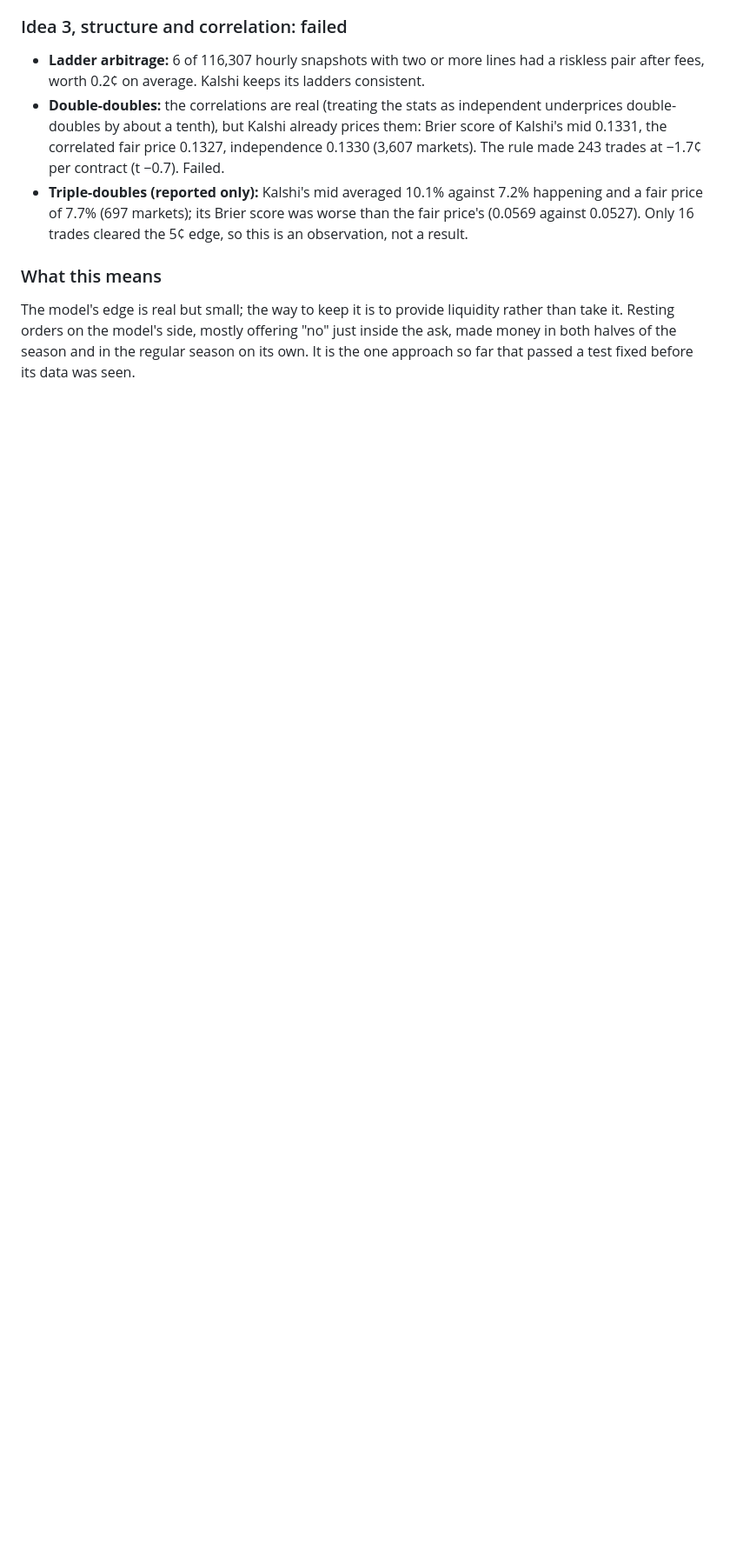
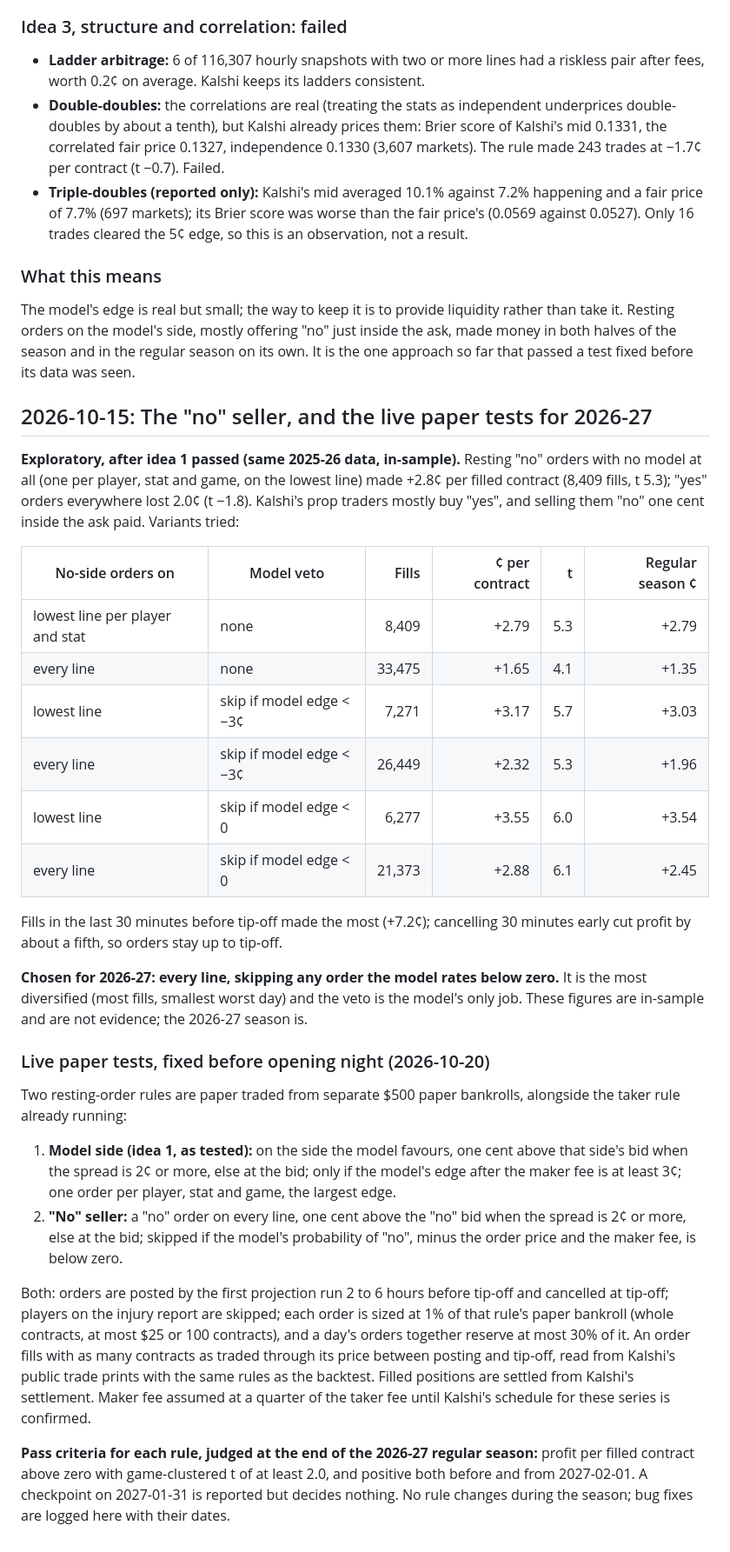
Before and after one commit to akilatrades/nba-prop-model, a Markdown page: RESEARCH_LOG.md, the part around the change. Shown at 87% size. Rendered like a GitHub page; blank space fills up the shorter version.

Commit message:
Pre-register the live resting-order paper tests for 2026-27
Model-side orders and a "no" seller with the model as veto, each with its
own $500 paper bankroll and pass criteria, fixed before opening night.

Co-Authored-By: Claude Opus 5.5 <noreply@anthropic.com>
Claude-Session: https://claude.ai/code/session_01TvgZWp5451sxYnwQusJAHC

```diff
--- a/RESEARCH_LOG.md
+++ b/RESEARCH_LOG.md
@@ -426,3 +426,58 @@ liquidity rather than take it. Resting orders on the model's side, mostly
 offering "no" just inside the ask, made money in both halves of the season
 and in the regular season on its own. It is the one approach so far that
 passed a test fixed before its data was seen.
+
+## 2026-10-15: The "no" seller, and the live paper tests for 2026-27
+
+**Exploratory, after idea 1 passed (same 2025-26 data, in-sample).** Resting
+"no" orders with no model at all (one per player, stat and game, on the
+lowest line) made +2.8¢ per filled contract (8,409 fills, t 5.3); "yes"
+orders everywhere lost 2.0¢ (t −1.8). Kalshi's prop traders mostly buy
+"yes", and selling them "no" one cent inside the ask paid. Variants tried:
+
+| No-side orders on | Model veto | Fills | ¢ per contract | t | Regular season ¢ |
+|---|---|---:|---:|---:|---:|
+| lowest line per player and stat | none | 8,409 | +2.79 | 5.3 | +2.79 |
+| every line | none | 33,475 | +1.65 | 4.1 | +1.35 |
+| lowest line | skip if model edge < −3¢ | 7,271 | +3.17 | 5.7 | +3.03 |
+| every line | skip if model edge < −3¢ | 26,449 | +2.32 | 5.3 | +1.96 |
+| lowest line | skip if model edge < 0 | 6,277 | +3.55 | 6.0 | +3.54 |
+| every line | skip if model edge < 0 | 21,373 | +2.88 | 6.1 | +2.45 |
+
+Fills in the last 30 minutes before tip-off made the most (+7.2¢); cancelling
+30 minutes early cut profit by about a fifth, so orders stay up to tip-off.
+
+**Chosen for 2026-27: every line, skipping any order the model rates below
+zero.** It is the most diversified (most fills, smallest worst day) and the
+veto is the model's only job. These figures are in-sample and are not
+evidence; the 2026-27 season is.
+
+### Live paper tests, fixed before opening night (2026-10-20)
+
+Two resting-order rules are paper traded from separate $500 paper
+bankrolls, alongside the taker rule already running:
+
+1. **Model side (idea 1, as tested):** on the side the model favours, one
+   cent above that side's bid when the spread is 2¢ or more, else at the
+   bid; only if the model's edge after the maker fee is at least 3¢; one
+   order per player, stat and game, the largest edge.
+2. **"No" seller:** a "no" order on every line, one cent above the "no"
+   bid when the spread is 2¢ or more, else at the bid; skipped if the
+   model's probability of "no", minus the order price and the maker fee, is
+   below zero.
+
+Both: orders are posted by the first projection run 2 to 6 hours before
+tip-off and cancelled at tip-off; players on the injury report are skipped;
+each order is sized at 1% of that rule's paper bankroll (whole contracts, at
+most $25 or 100 contracts), and a day's orders together reserve at most 30%
+of it. An order fills with as many contracts as traded through its price
+between posting and tip-off, read from Kalshi's public trade prints with the
+same rules as the backtest. Filled positions are settled from Kalshi's
+settlement. Maker fee assumed at a quarter of the taker fee until Kalshi's
+schedule for these series is confirmed.
+
+**Pass criteria for each rule, judged at the end of the 2026-27 regular
+season:** profit per filled contract above zero with game-clustered t of at
+least 2.0, and positive both before and from 2027-02-01. A checkpoint on
+2027-01-31 is reported but decides nothing. No rule changes during the
+season; bug fixes are logged here with their dates.
```
